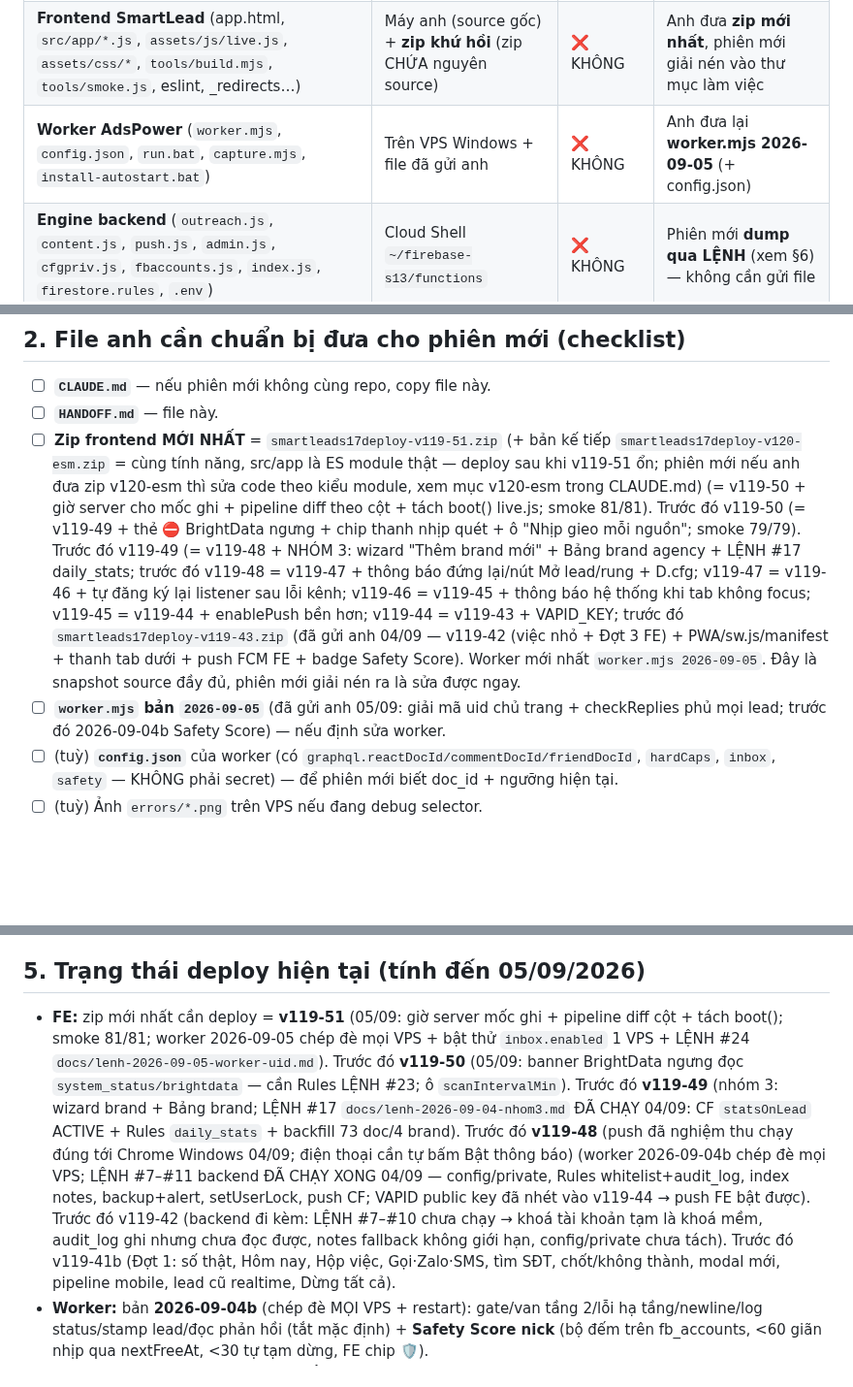
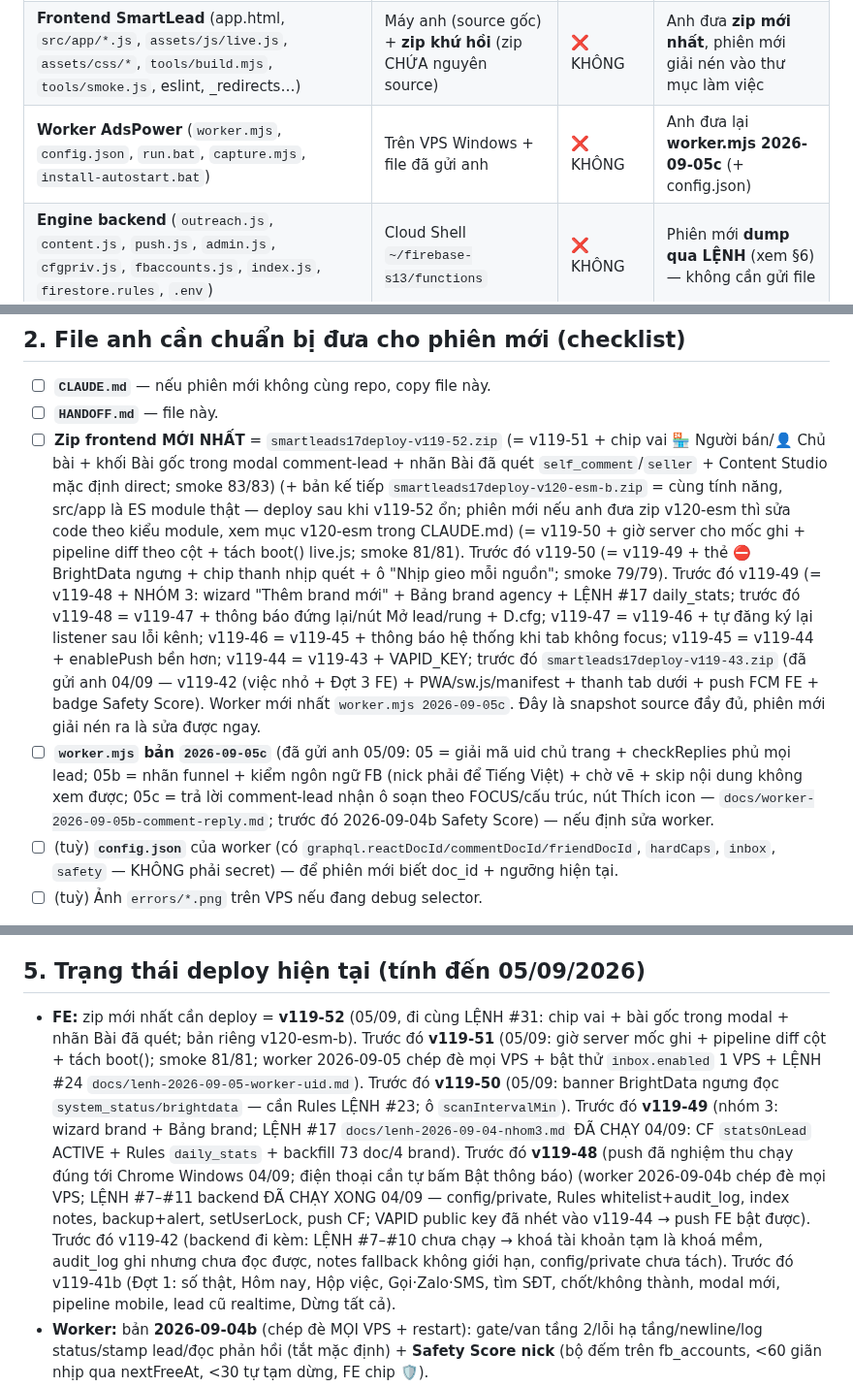
Before and after one commit to xvdesign68-jpg/tdm1, a Markdown page: HANDOFF.md, 3 parts joined by grey strips. Shown at 97% size. Drawn GitHub-style; blank space fills up the shorter version.

Commit message:
HANDOFF.md: cập nhật zip v119-52/v120-esm-b, worker 2026-09-05c, LỆNH #26–#31
Co-Authored-By: Claude Fable 5.1 <noreply@anthropic.com>
Claude-Session: https://claude.ai/code/session_01RNTPBvwuLkFsQiVLYZsJjE

```diff
--- a/HANDOFF.md
+++ b/HANDOFF.md
@@ -13,7 +13,7 @@
 |---|---|---|---|
 | Bộ nhớ dự án (`CLAUDE.md` + `HANDOFF.md`) | git repo `xvdesign68-jpg/tdm1` | ✅ CÓ | Tự có nếu nối cùng repo; không thì copy 2 file |
 | **Frontend SmartLead** (app.html, `src/app/*.js`, `assets/js/live.js`, `assets/css/*`, `tools/build.mjs`, `tools/smoke.js`, eslint, _redirects…) | Máy anh (source gốc) + **zip khứ hồi** (zip CHỨA nguyên source) | ❌ KHÔNG | Anh đưa **zip mới nhất**, phiên mới giải nén vào thư mục làm việc |
-| **Worker AdsPower** (`worker.mjs`, `config.json`, `run.bat`, `capture.mjs`, `install-autostart.bat`) | Trên VPS Windows + file đã gửi anh | ❌ KHÔNG | Anh đưa lại **worker.mjs 2026-09-05** (+ config.json) |
+| **Worker AdsPower** (`worker.mjs`, `config.json`, `run.bat`, `capture.mjs`, `install-autostart.bat`) | Trên VPS Windows + file đã gửi anh | ❌ KHÔNG | Anh đưa lại **worker.mjs 2026-09-05c** (+ config.json) |
 | **Engine backend** (`outreach.js`, `content.js`, `push.js`, `admin.js`, `cfgpriv.js`, `fbaccounts.js`, `index.js`, `firestore.rules`, `.env`) | Cloud Shell `~/firebase-s13/functions` | ❌ KHÔNG | Phiên mới **dump qua LỆNH** (xem §6) — không cần gửi file |
 | **Các LỆNH đã chạy** (`docs/lenh-2026-09-04-*.md`) + báo cáo rà soát (`docs/rasoat-2026-09-03/`) | git repo `tdm1` | ✅ CÓ | Tự có — nguồn để phiên mới soạn LỆNH mới đúng pattern |
 | Secrets (func token, OPENAI_API_KEY, FUNC_WEBHOOK_SECRET, serviceAccount.json, BrightData/Telegram) | Secret Manager / functions/.env / VPS | ❌ KHÔNG (đúng) | Không cần — phiên mới chỉ thao tác *tham chiếu* |
@@ -23,8 +23,8 @@
 ## 2. File anh cần chuẩn bị đưa cho phiên mới (checklist)
 1. ☐ **`CLAUDE.md`** — nếu phiên mới không cùng repo, copy file này.
 2. ☐ **`HANDOFF.md`** — file này.
-3. ☐ **Zip frontend MỚI NHẤT** = `smartleads17deploy-v119-51.zip` (+ bản kế tiếp `smartleads17deploy-v120-esm.zip` = cùng tính năng, src/app là ES module thật — deploy sau khi v119-51 ổn; phiên mới nếu anh đưa zip v120-esm thì sửa code theo kiểu module, xem mục v120-esm trong CLAUDE.md) (= v119-50 + giờ server cho mốc ghi + pipeline diff theo cột + tách boot() live.js; smoke 81/81). Trước đó v119-50 (= v119-49 + thẻ ⛔ BrightData ngưng + chip thanh nhịp quét + ô "Nhịp gieo mỗi nguồn"; smoke 79/79). Trước đó v119-49 (= v119-48 + NHÓM 3: wizard "Thêm brand mới" + Bảng brand agency + LỆNH #17 daily_stats; trước đó v119-48 = v119-47 + thông báo đứng lại/nút Mở lead/rung + D.cfg; v119-47 = v119-46 + tự đăng ký lại listener sau lỗi kênh; v119-46 = v119-45 + thông báo hệ thống khi tab không focus; v119-45 = v119-44 + enablePush bền hơn; v119-44 = v119-43 + VAPID_KEY; trước đó `smartleads17deploy-v119-43.zip` (đã gửi anh 04/09 — v119-42 (việc nhỏ + Đợt 3 FE) + PWA/sw.js/manifest + thanh tab dưới + push FCM FE + badge Safety Score). Worker mới nhất `worker.mjs 2026-09-05`. Đây là snapshot source đầy đủ, phiên mới giải nén ra là sửa được ngay.
-4. ☐ **`worker.mjs` bản `2026-09-05`** (đã gửi anh 05/09: giải mã uid chủ trang + checkReplies phủ mọi lead; trước đó 2026-09-04b Safety Score) — nếu định sửa worker.
+3. ☐ **Zip frontend MỚI NHẤT** = `smartleads17deploy-v119-52.zip` (= v119-51 + chip vai 🏪 Người bán/👤 Chủ bài + khối Bài gốc trong modal comment-lead + nhãn Bài đã quét `self_comment`/`seller` + Content Studio mặc định direct; smoke 83/83) (+ bản kế tiếp `smartleads17deploy-v120-esm-b.zip` = cùng tính năng, src/app là ES module thật — deploy sau khi v119-52 ổn; phiên mới nếu anh đưa zip v120-esm thì sửa code theo kiểu module, xem mục v120-esm trong CLAUDE.md) (= v119-50 + giờ server cho mốc ghi + pipeline diff theo cột + tách boot() live.js; smoke 81/81). Trước đó v119-50 (= v119-49 + thẻ ⛔ BrightData ngưng + chip thanh nhịp quét + ô "Nhịp gieo mỗi nguồn"; smoke 79/79). Trước đó v119-49 (= v119-48 + NHÓM 3: wizard "Thêm brand mới" + Bảng brand agency + LỆNH #17 daily_stats; trước đó v119-48 = v119-47 + thông báo đứng lại/nút Mở lead/rung + D.cfg; v119-47 = v119-46 + tự đăng ký lại listener sau lỗi kênh; v119-46 = v119-45 + thông báo hệ thống khi tab không focus; v119-45 = v119-44 + enablePush bền hơn; v119-44 = v119-43 + VAPID_KEY; trước đó `smartleads17deploy-v119-43.zip` (đã gửi anh 04/09 — v119-42 (việc nhỏ + Đợt 3 FE) + PWA/sw.js/manifest + thanh tab dưới + push FCM FE + badge Safety Score). Worker mới nhất `worker.mjs 2026-09-05c`. Đây là snapshot source đầy đủ, phiên mới giải nén ra là sửa được ngay.
+4. ☐ **`worker.mjs` bản `2026-09-05c`** (đã gửi anh 05/09: 05 = giải mã uid chủ trang + checkReplies phủ mọi lead; 05b = nhãn funnel + kiểm ngôn ngữ FB (nick phải để Tiếng Việt) + chờ vẽ + skip nội dung không xem được; 05c = trả lời comment-lead nhận ô soạn theo FOCUS/cấu trúc, nút Thích icon — `docs/worker-2026-09-05b-comment-reply.md`; trước đó 2026-09-04b Safety Score) — nếu định sửa worker.
 5. ☐ (tuỳ) **`config.json`** của worker (có `graphql.reactDocId/commentDocId/friendDocId`, `hardCaps`, `inbox`, `safety` — KHÔNG phải secret) — để phiên mới biết doc_id + ngưỡng hiện tại.
 6. ☐ (tuỳ) Ảnh `errors/*.png` trên VPS nếu đang debug selector.
 
@@ -54,5 +54,5 @@ Sau khi giải nén zip: phiên mới cài 1 lần `npm i playwright-core` (Chro
 > ⚠ **Cần làm:** anh đã lỡ dán **2 func token + 1 webhook secret** vào chat trước đây → **regenerate** cả 3 khi rảnh.
 
 ## 5. Trạng thái deploy hiện tại (tính đến 05/09/2026)
-- **FE:** zip mới nhất cần deploy = **v119-51** (05/09: giờ server mốc ghi + pipeline diff cột + tách boot(); smoke 81/81; worker 2026-09-05 chép đè mọi VPS + bật thử `inbox.enabled` 1 VPS + LỆNH #24 `docs/lenh-2026-09-05-worker-uid.md`). Trước đó **v119-50** (05/09: banner BrightData ngưng đọc `system_status/brightdata` — cần Rules LỆNH #23; ô `scanIntervalMin`). Trước đó **v119-49** (nhóm 3: wizard brand + Bảng brand; LỆNH #17 `docs/lenh-2026-09-04-nhom3.md` ĐÃ CHẠY 04/09: CF `statsOnLead` ACTIVE + Rules `daily_stats` + backfill 73 doc/4 brand). Trước đó **v119-48** (push đã nghiệm thu chạy đúng tới Chrome Windows 04/09; điện thoại cần tự bấm Bật thông báo) (worker 2026-09-04b chép đè mọi VPS; LỆNH #7–#11 backend ĐÃ CHẠY XONG 04/09 — config/private, Rules whitelist+audit_log, index notes, backup+alert, setUserLock, push CF; VAPID public key đã nhét vào v119-44 → push FE bật được). Trước đó v119-42 (backend đi kèm: LỆNH #7–#10 chưa chạy → khoá tài khoản tạm là khoá mềm, audit_log ghi nhưng chưa đọc được, notes fallback không giới hạn, config/private chưa tách). Trước đó v119-41b (Đợt 1: số thật, Hôm nay, Hộp việc, Gọi·Zalo·SMS, tìm SĐT, chốt/không thành, modal mới, pipeline mobile, lead cũ realtime, Dừng tất cả).
+- **FE:** zip mới nhất cần deploy = **v119-52** (05/09, đi cùng LỆNH #31: chip vai + bài gốc trong modal + nhãn Bài đã quét; bản riêng v120-esm-b). Trước đó **v119-51** (05/09: giờ server mốc ghi + pipeline diff cột + tách boot(); smoke 81/81; worker 2026-09-05 chép đè mọi VPS + bật thử `inbox.enabled` 1 VPS + LỆNH #24 `docs/lenh-2026-09-05-worker-uid.md`). Trước đó **v119-50** (05/09: banner BrightData ngưng đọc `system_status/brightdata` — cần Rules LỆNH #23; ô `scanIntervalMin`). Trước đó **v119-49** (nhóm 3: wizard brand + Bảng brand; LỆNH #17 `docs/lenh-2026-09-04-nhom3.md` ĐÃ CHẠY 04/09: CF `statsOnLead` ACTIVE + Rules `daily_stats` + backfill 73 doc/4 brand). Trước đó **v119-48** (push đã nghiệm thu chạy đúng tới Chrome Windows 04/09; điện thoại cần tự bấm Bật thông báo) (worker 2026-09-04b chép đè mọi VPS; LỆNH #7–#11 backend ĐÃ CHẠY XONG 04/09 — config/private, Rules whitelist+audit_log, index notes, backup+alert, setUserLock, push CF; VAPID public key đã nhét vào v119-44 → push FE bật được). Trước đó v119-42 (backend đi kèm: LỆNH #7–#10 chưa chạy → khoá tài khoản tạm là khoá mềm, audit_log ghi nhưng chưa đọc được, notes fallback không giới hạn, config/private chưa tách). Trước đó v119-41b (Đợt 1: số thật, Hôm nay, Hộp việc, Gọi·Zalo·SMS, tìm SĐT, chốt/không thành, modal mới, pipeline mobile, lead cũ realtime, Dừng tất cả).
 - **Worker:** bản **2026-09-04b** (chép đè MỌI VPS + restart): gate/van tầng 2/lỗi hạ tầng/newline/log status/stamp lead/đọc phản hồi (tắt mặc định) + **Safety Score nick** (bộ đếm trên fb_accounts, <60 giãn nhịp qua nextFreeAt, <30 tự tạm dừng, FE chip 🛡).
```
Also changed, not shown: other parts of HANDOFF.md (+1 -0 lines).
